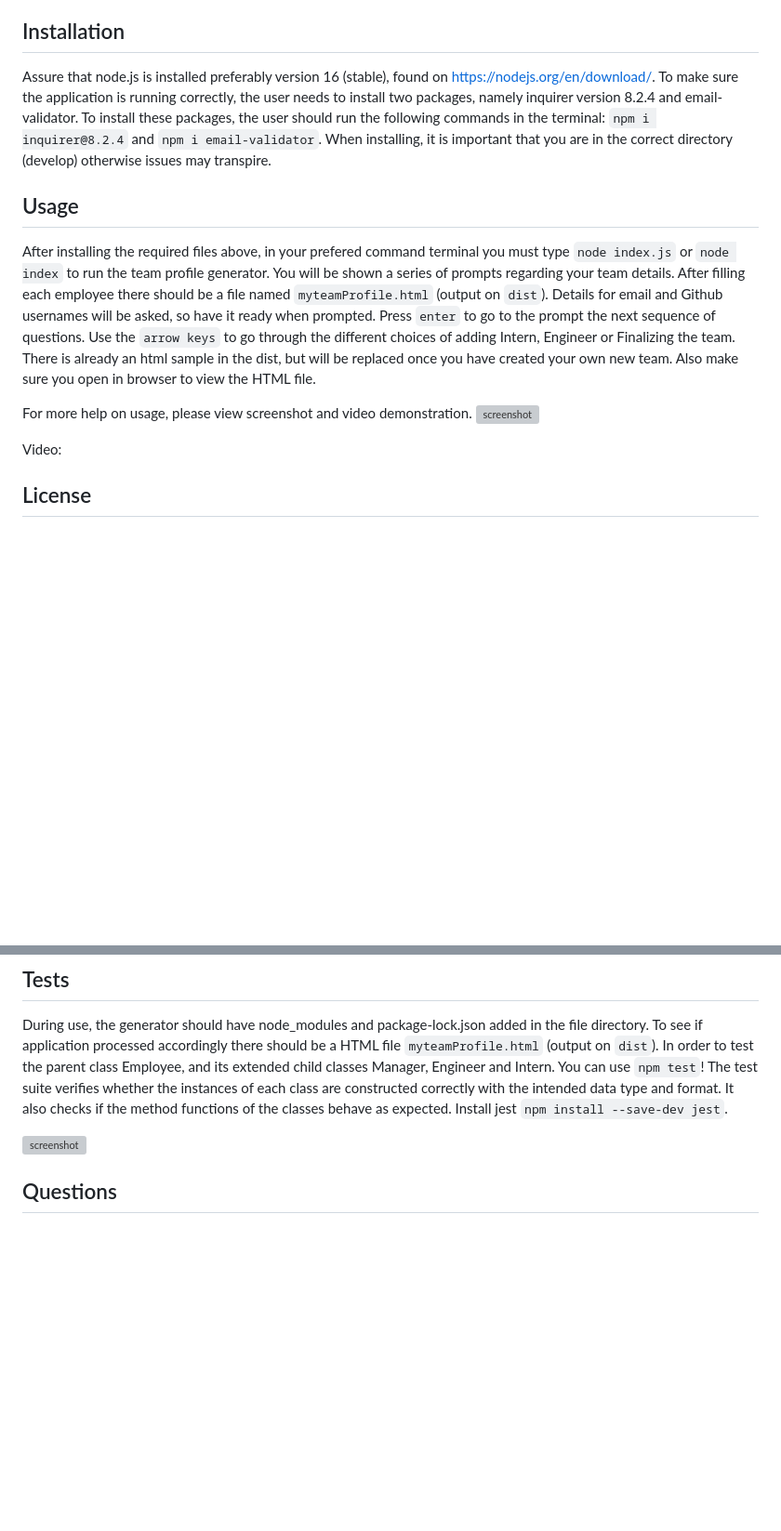
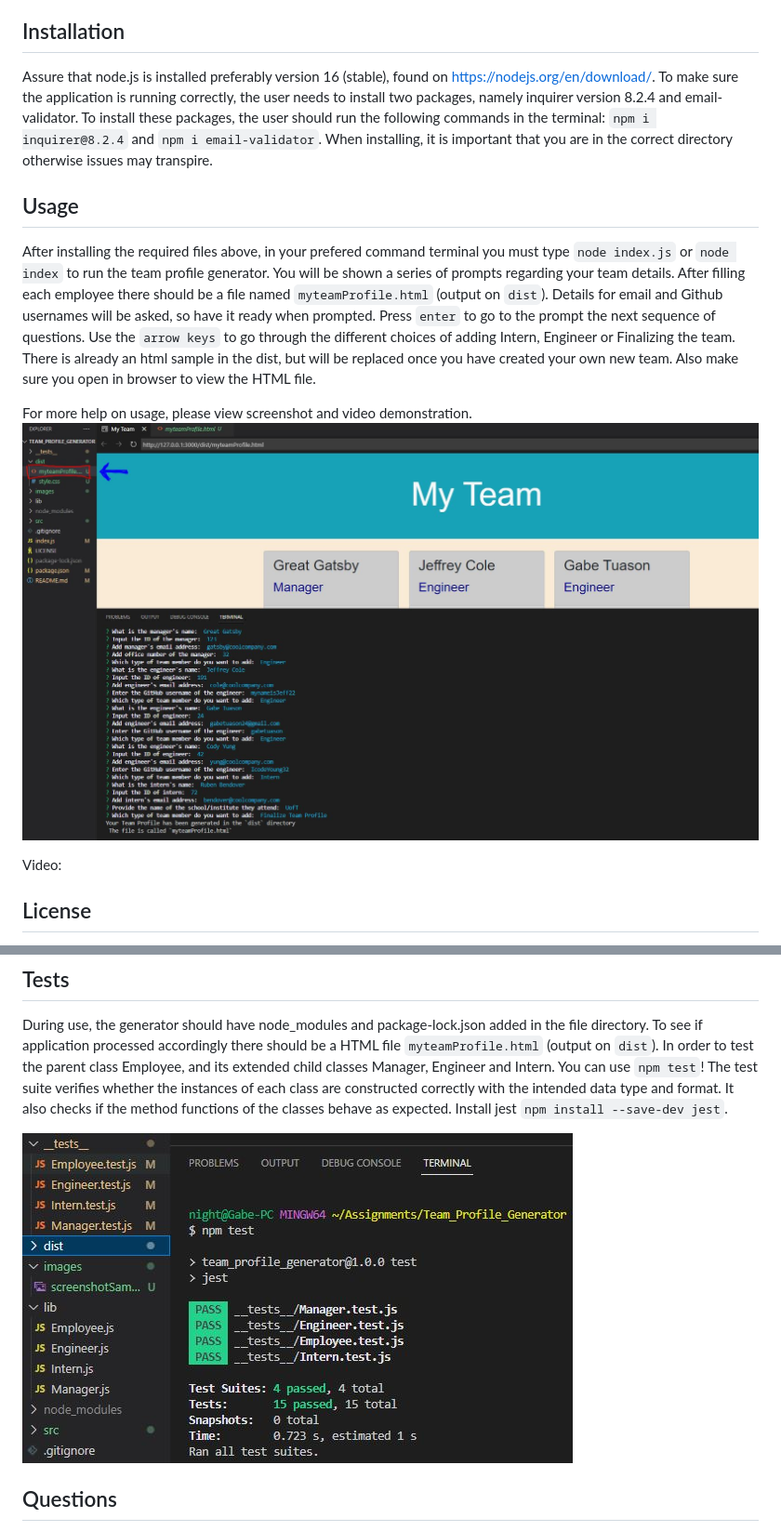
Before and after one commit to gabetuason/Team_Profile_Generator, a Markdown page: README.md, 2 parts joined by grey strips. Shown at 93% size. GitHub-like rendering; blank space fills up the shorter version; grey boxes are pictures that could not be loaded.

Commit message:
Update README.md
fixed the read me file for screenshots

```diff
--- a/README.md
+++ b/README.md
@@ -18,7 +18,7 @@ This is a command-line application that takes in information about employees on
 
 ## Installation
 
-Assure that node.js is installed preferably version 16 (stable), found on https://nodejs.org/en/download/. To make sure the application is running correctly, the user needs to install two packages, namely inquirer version 8.2.4 and email-validator. To install these packages, the user should run the following commands in the terminal: `npm i inquirer@8.2.4` and `npm i email-validator`. When installing, it is important that you are in the correct directory (develop) otherwise issues may transpire.
+Assure that node.js is installed preferably version 16 (stable), found on https://nodejs.org/en/download/. To make sure the application is running correctly, the user needs to install two packages, namely inquirer version 8.2.4 and email-validator. To install these packages, the user should run the following commands in the terminal: `npm i inquirer@8.2.4` and `npm i email-validator`. When installing, it is important that you are in the correct directory otherwise issues may transpire.
 
 ## Usage
 
@@ -26,7 +26,7 @@ After installing the required files above, in your prefered command terminal you
 
 
 For more help on usage, please view screenshot and video demonstration.
-![screenshot]()
+![screenshot](https://github.com/gabetuason/Team_Profile_Generator/blob/main/images/makingMyTeam.JPG)
 
 Video:
 
@@ -42,7 +42,7 @@ This is an open source application, feel free to use this for projects README.md
 
 During use, the generator should have node_modules and package-lock.json added in the file directory. To see if application processed accordingly there should be a HTML file `myteamProfile.html` (output on `dist`). In order to test the parent class Employee, and its extended child classes Manager, Engineer and Intern. You can use `npm test`! The test suite verifies whether the instances of each class are constructed correctly with the intended data type and format. It also checks if the method functions of the classes behave as expected. Install jest `npm install --save-dev jest`.
 
-![screenshot]()
+![screenshot](https://github.com/gabetuason/Team_Profile_Generator/blob/main/images/screenshotTests.JPG)
 
 ## Questions
 
```
